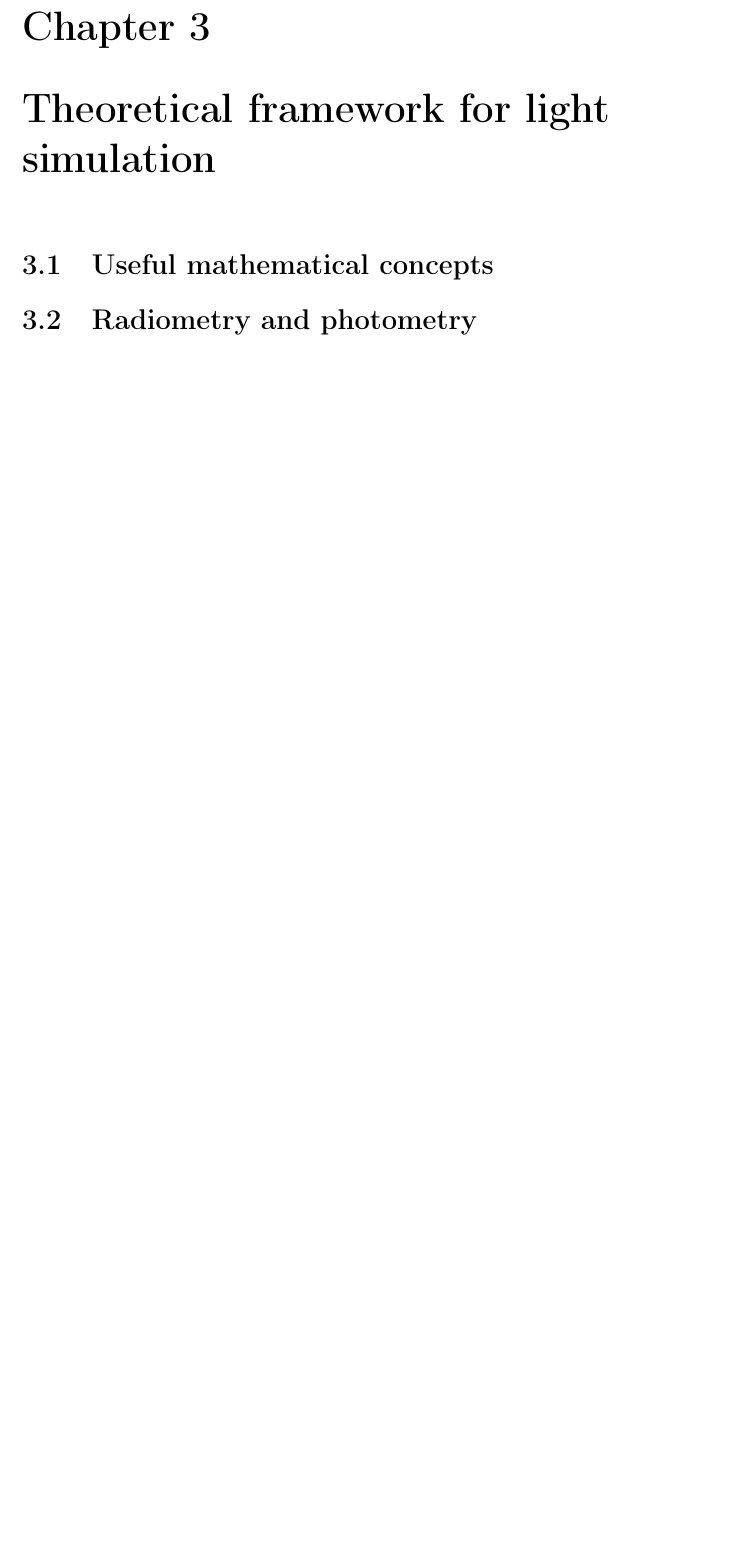
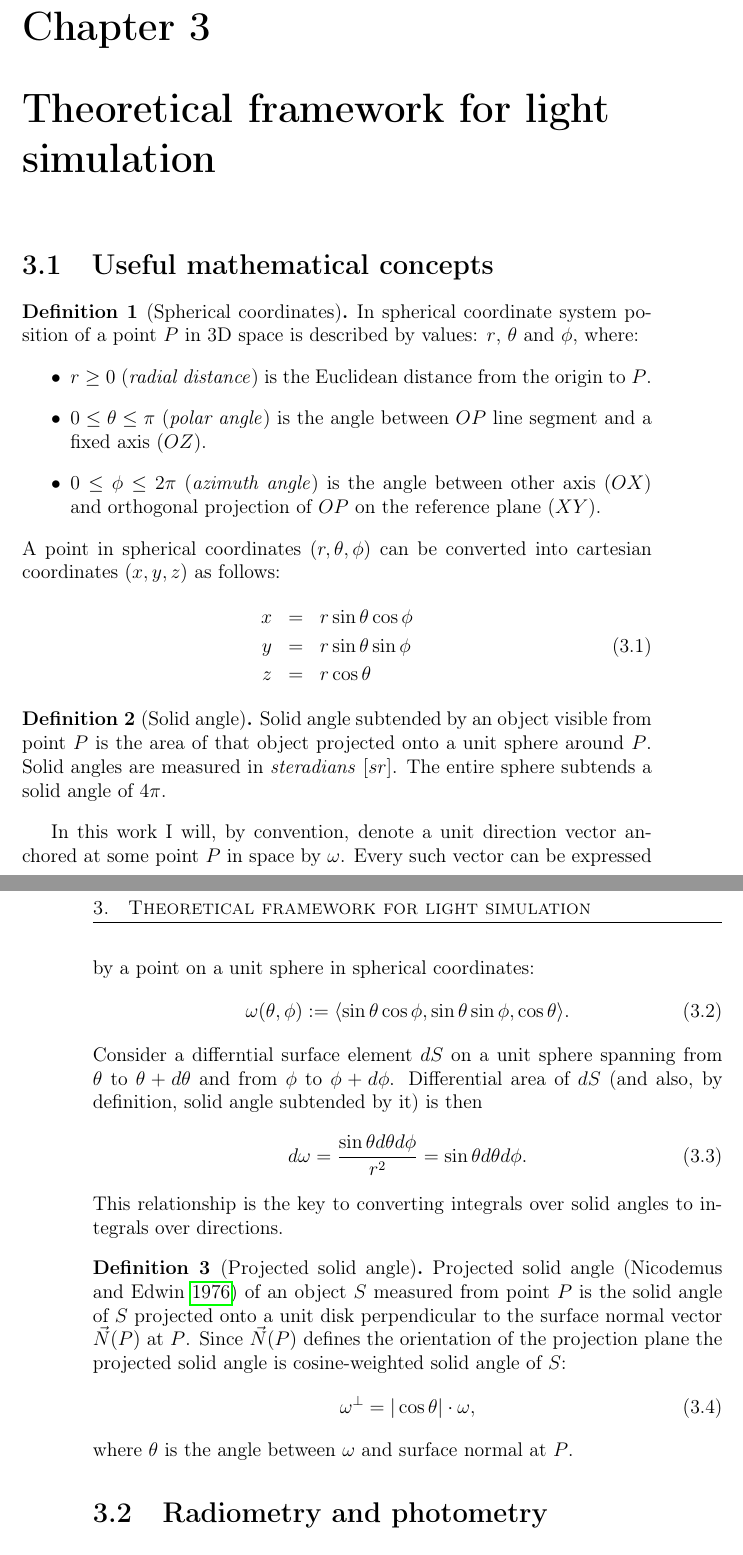
Before and after one commit to Nadrin/thesis, a LaTeX thesis (thesis.tex, which reads chapters/theory/theory.tex): part of page 11 of 21 before the commit and two parts of pages 11 and 12 of 21 after it, the two joined at a grey line, cut so that both start at the same text, the shorter picture padded with empty space. Compiled offline with pdfLaTeX.

Commit message:
Started chapter 3. Added first bibliography entry with biblatex. Changed build system to latexmk.

```diff
--- a/chapters/theory/theory.tex
+++ b/chapters/theory/theory.tex
@@ -1,6 +1,45 @@
 \chapter{Theoretical framework for light simulation}
 
 \section{Useful mathematical concepts}
+
+\begin{df}[Spherical coordinates]
+In spherical coordinate system position of a point $P$ in 3D space is described by values: $r$, $\theta$ and $\phi$, where:
+\begin{itemize}
+\item $r \geq 0$ (\emph{radial distance}) is the Euclidean distance from the origin to $P$.
+\item $0 \leq \theta \leq \pi$ (\emph{polar angle}) is the angle between $OP$ line segment and a fixed axis ($OZ$).
+\item $0 \leq \phi \leq 2\pi$ (\emph{azimuth angle}) is the angle between other axis ($OX$) and orthogonal projection of $OP$ on the reference plane ($XY$).
+\end{itemize}
+A point in spherical coordinates $(r, \theta, \phi)$ can be converted into cartesian coordinates $(x, y, z)$ as follows:
+\begin{eqnarray}
+  x &=& r \sin \theta \cos \phi \nonumber \\
+  y &=& r \sin \theta \sin \phi \\
+  z &=& r \cos \theta \nonumber
+\end{eqnarray}
+\end{df}
+
+\begin{df}[Solid angle]
+Solid angle subtended by an object visible from point $P$ is the area of that object projected onto a unit sphere around $P$. Solid angles are measured in \emph{steradians} $[sr]$. The entire sphere subtends a solid angle of $4\pi$.
+\end{df}
+
+In this work I will, by convention, denote a unit direction vector anchored at some point $P$ in space by $\omega$. Every such vector can be expressed by a point on a unit sphere in spherical coordinates:
+\begin{equation}
+  \omega(\theta,\phi) := \langle \sin\theta\cos\phi, \sin\theta\sin\phi, \cos\theta \rangle.
+\end{equation}
+Consider a differntial surface element $dS$ on a unit sphere spanning from $\theta$ to $\theta + d\theta$ and from $\phi$ to $\phi + d\phi$. Differential area of $dS$ (and also, by definition, solid angle subtended by it) is then
+\begin{equation}
+  d\omega = \frac{\sin\theta d\theta d\phi}{r^{2}} = \sin\theta d\theta d\phi.
+\end{equation}
+This relationship is the key to converting integrals over solid angles to integrals over directions.
+
+\begin{df}[Projected solid angle]
+Projected solid angle \parencite{nicodemus1976} of an object $S$ measured from point $P$ is the solid angle of $S$ projected onto a unit disk perpendicular to the surface normal vector $\vec{N}(P)$ at $P$. Since $\vec{N}(P)$ defines the orientation of the projection plane the projected solid angle is cosine-weighted solid angle of $S$:
+\begin{equation}
+  \omega^{\perp} = |\cos\theta| \cdot \omega ,
+\end{equation}
+where $\theta$ is the angle between $\omega$ and surface normal at $P$.
+\end{df}
+
+
 
 \section{Radiometry and photometry}
 
--- a/thesis.tex
+++ b/thesis.tex
@@ -3,11 +3,19 @@
 \usepackage[T1]{fontenc}
 \usepackage{amsfonts}
 \usepackage{amsthm}
+\usepackage{amssymb}
+\usepackage{amsmath}
 
 \usepackage[backend=biber,citestyle=authoryear-comp,hyperref=true]{biblatex}
+\usepackage[bookmarks]{hyperref}
 
 \pagestyle{ruled}
 \setcounter{tocdepth}{3}
+
+\theoremstyle{definition}
+\newtheorem{df}{Definition}
+
+\addbibresource{chapters/theory/theory.bib}
 
 \begin{document}
 \title{LIGHT MODELLING ON THE GPU}
```
Also changed, not shown: chapters/theory/theory.bib (added, +6 -0 lines), Makefile, thesis.tex (1 more changed lines), 1 other file.
